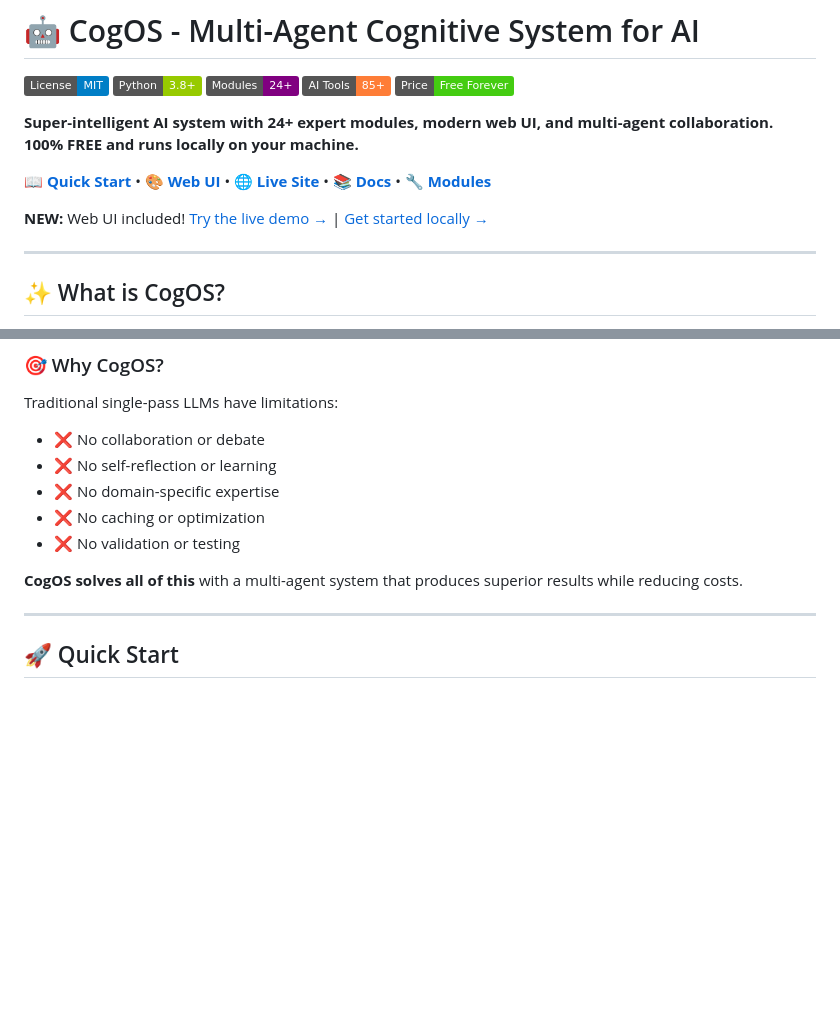
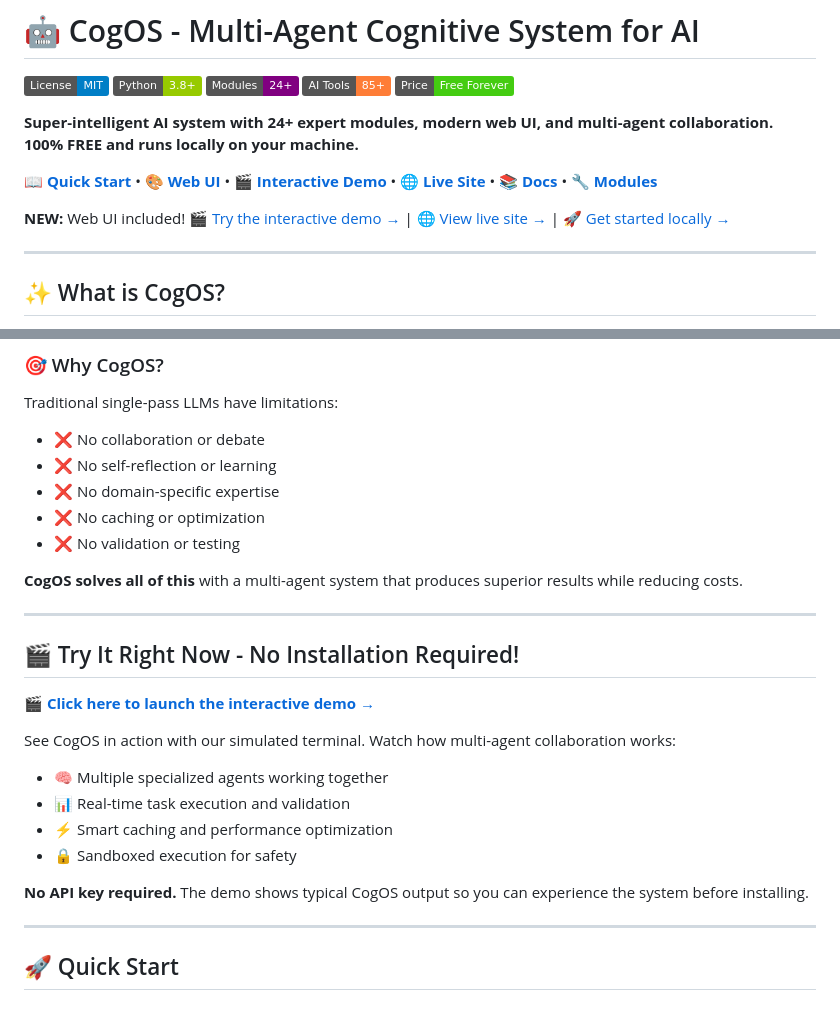
Before and after one commit to corbybender/cog, a Markdown page: README.md, 2 parts joined by grey strips. GitHub-like rendering; badges without logos; blank space fills up the shorter version.

Commit message:
Add prominent demo links to README
- Added 'Try It Right Now' section with interactive demo link
- Emphasizes no installation required to try CogOS
- Links to docs-site/demo.html for GitHub Pages access
- Updated site files in docs-site for deployment

```diff
--- a/README.md
+++ b/README.md
@@ -8,9 +8,9 @@
 
 **Super-intelligent AI system with 24+ expert modules, modern web UI, and multi-agent collaboration. 100% FREE and runs locally on your machine.**
 
-[📖 **Quick Start**](QUICKSTART.md) • [🎨 **Web UI**](#web-ui) • [🌐 **Live Site**](https://cogos.vercel.app) • [📚 **Docs**](#documentation) • [🔧 **Modules**](#modules)
+[📖 **Quick Start**](QUICKSTART.md) • [🎨 **Web UI**](#web-ui) • [🎬 **Interactive Demo**](docs-site/demo.html) • [🌐 **Live Site**](https://cogos.vercel.app) • [📚 **Docs**](#documentation) • [🔧 **Modules**](#modules)
 
-**NEW:** Web UI included! [Try the live demo →](https://cogos.vercel.app) | [Get started locally →](#quick-start)
+**NEW:** Web UI included! [🎬 Try the interactive demo →](docs-site/demo.html) | [🌐 View live site →](https://cogos.vercel.app) | [🚀 Get started locally →](#quick-start)
 
 ---
 
@@ -35,6 +35,20 @@ Traditional single-pass LLMs have limitations:
 - ❌ No validation or testing
 
 **CogOS solves all of this** with a multi-agent system that produces superior results while reducing costs.
+
+---
+
+## 🎬 Try It Right Now - No Installation Required!
+
+**[🎬 Click here to launch the interactive demo →](docs-site/demo.html)**
+
+See CogOS in action with our simulated terminal. Watch how multi-agent collaboration works:
+- 🧠 Multiple specialized agents working together
+- 📊 Real-time task execution and validation
+- ⚡ Smart caching and performance optimization
+- 🔒 Sandboxed execution for safety
+
+**No API key required.** The demo shows typical CogOS output so you can experience the system before installing.
 
 ---
 
```
